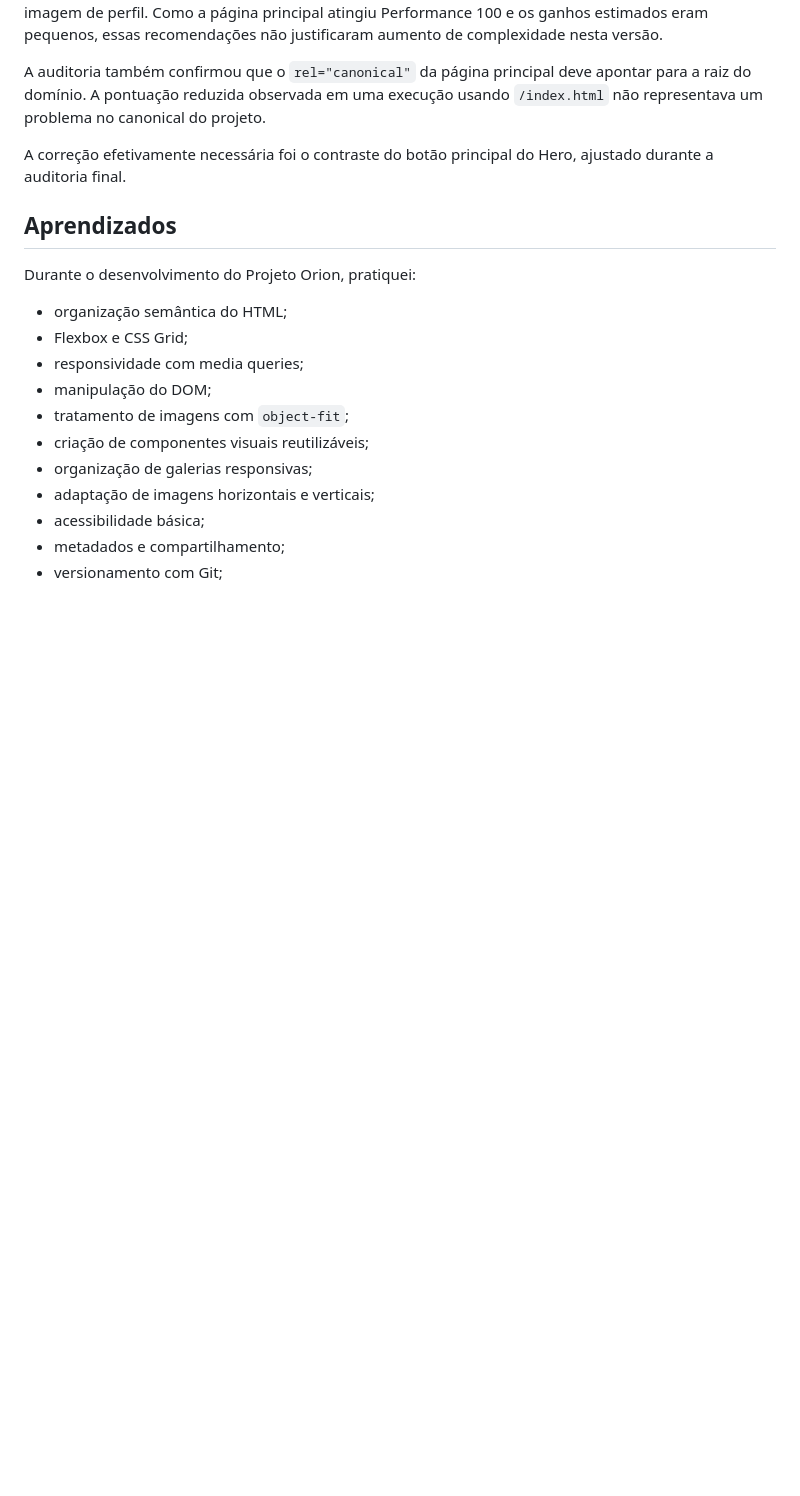
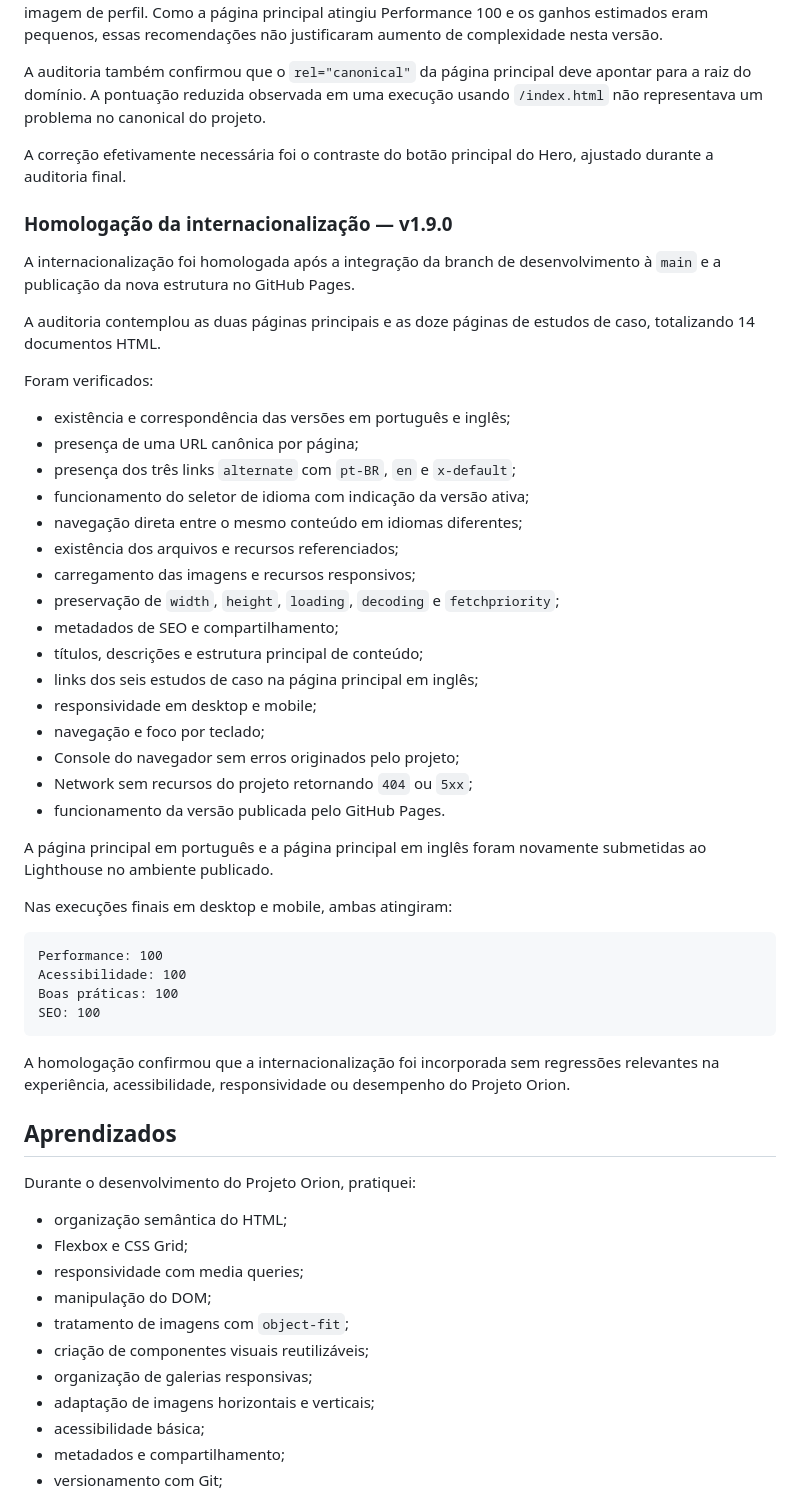
Before and after one commit to sandrodgster/sandrodgster.github.io, a Markdown page: README.md, the part around one of its changes. GitHub-like rendering; blank space fills up the shorter version.

Commit message:
Atualiza documentação para a versão 1.9.0

````diff
--- a/README.md
+++ b/README.md
@@ -407,6 +414,44 @@ A auditoria também confirmou que o `rel="canonical"` da página principal deve
 
 A correção efetivamente necessária foi o contraste do botão principal do Hero, ajustado durante a auditoria final.
 
+### Homologação da internacionalização — v1.9.0
+
+A internacionalização foi homologada após a integração da branch de desenvolvimento à `main` e a publicação da nova estrutura no GitHub Pages.
+
+A auditoria contemplou as duas páginas principais e as doze páginas de estudos de caso, totalizando 14 documentos HTML.
+
+Foram verificados:
+
+* existência e correspondência das versões em português e inglês;
+* presença de uma URL canônica por página;
+* presença dos três links `alternate` com `pt-BR`, `en` e `x-default`;
+* funcionamento do seletor de idioma com indicação da versão ativa;
+* navegação direta entre o mesmo conteúdo em idiomas diferentes;
+* existência dos arquivos e recursos referenciados;
+* carregamento das imagens e recursos responsivos;
+* preservação de `width`, `height`, `loading`, `decoding` e `fetchpriority`;
+* metadados de SEO e compartilhamento;
+* títulos, descrições e estrutura principal de conteúdo;
+* links dos seis estudos de caso na página principal em inglês;
+* responsividade em desktop e mobile;
+* navegação e foco por teclado;
+* Console do navegador sem erros originados pelo projeto;
+* Network sem recursos do projeto retornando `404` ou `5xx`;
+* funcionamento da versão publicada pelo GitHub Pages.
+
+A página principal em português e a página principal em inglês foram novamente submetidas ao Lighthouse no ambiente publicado.
+
+Nas execuções finais em desktop e mobile, ambas atingiram:
+
+```text
+Performance: 100
+Acessibilidade: 100
+Boas práticas: 100
+SEO: 100
+```
+
+A homologação confirmou que a internacionalização foi incorporada sem regressões relevantes na experiência, acessibilidade, responsividade ou desempenho do Projeto Orion.
+
 ## Aprendizados
 
 Durante o desenvolvimento do Projeto Orion, pratiquei:
````
Also changed, not shown: other parts of README.md (+30 -4 lines).
